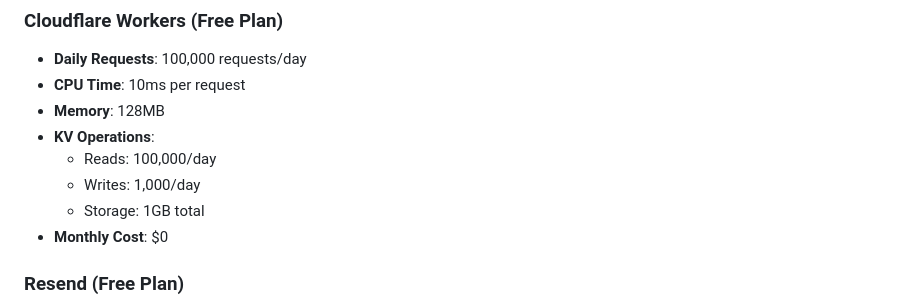
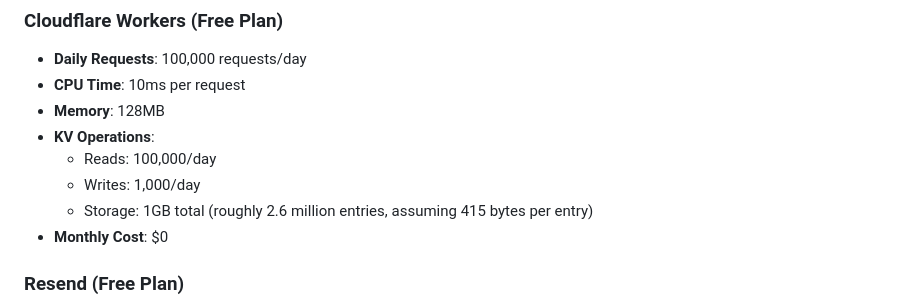
Before and after one commit to insdaguirre/Wine_Storage, a Markdown page: README.md, the part around the change. GitHub-like rendering.

Commit message:
Update README.md
added how many entries is 1gb (2.6 million) Field	Avg Size	Example
first_name	15 bytes	"John"
last_name	20 bytes	"Smith"
email	35 bytes	"john.smith@example.com"
phone	20 bytes	"+1-555-123-4567"
cases	10 bytes	"100-125"
not_a_robot	5 bytes	"on"
price_estimate	85 bytes	"Estimated cost for storing 100-125 cases for 6 months: $1300"
timestamp	25 bytes	"2024-01-15T10:30:45.123Z"
userAgent	150 bytes	Full browser string
JSON overhead	50 bytes	Quotes, brackets, commas

```diff
--- a/README.md
+++ b/README.md
@@ -123,7 +123,7 @@ sequenceDiagram
 - **KV Operations**:
   - Reads: 100,000/day
   - Writes: 1,000/day
-  - Storage: 1GB total
+  - Storage: 1GB total (roughly 2.6 million entries, assuming 415 bytes per entry)
 - **Monthly Cost**: $0
 
 ### Resend (Free Plan)
```
